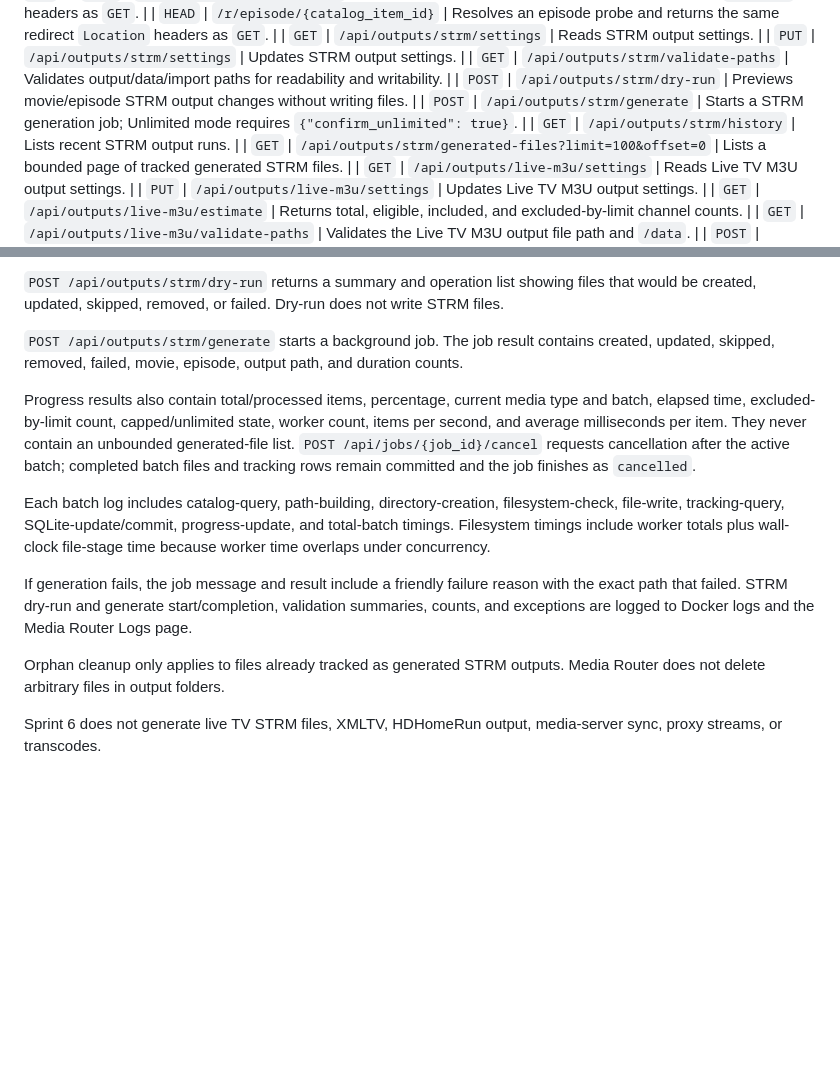
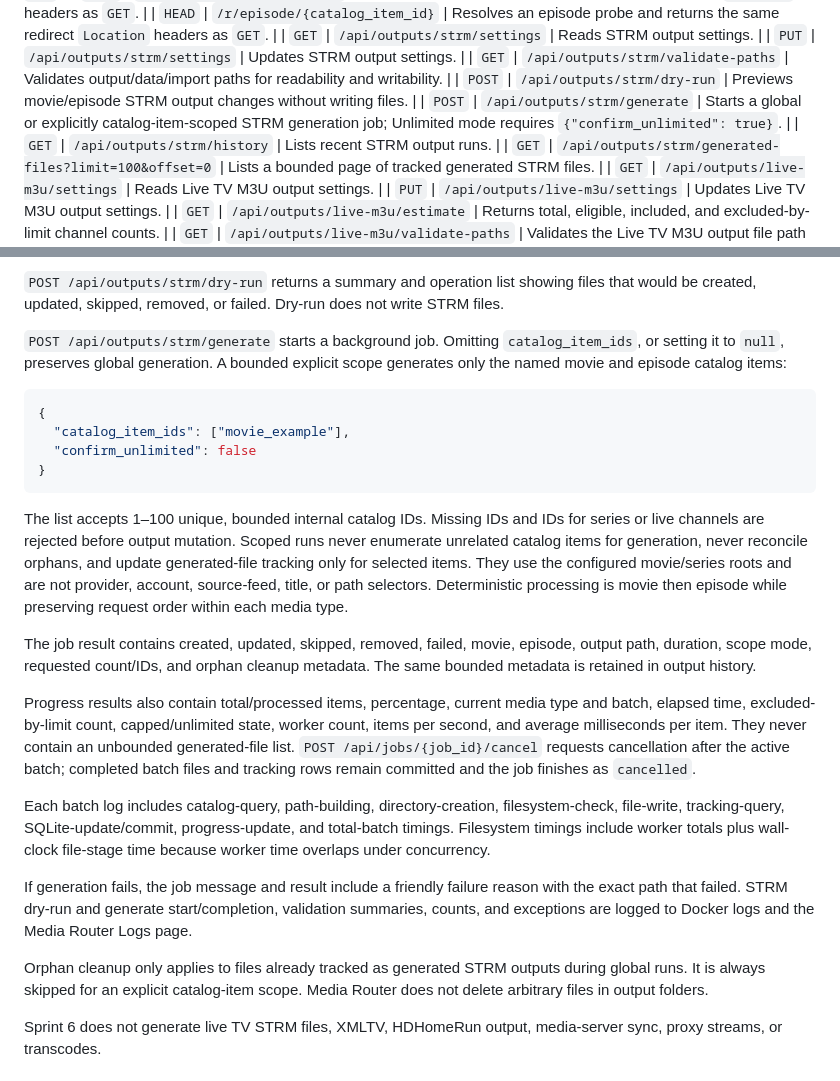
Before and after one commit to drumdandrum/MediaRouter, a Markdown page: docs/API.md, 2 parts joined by grey strips. GitHub-like rendering; blank space fills up the shorter version.

Commit message:
Document catalog-scoped STRM generation

````diff
--- a/docs/API.md
+++ b/docs/API.md
@@ -102,7 +102,7 @@ Normal runtime GET acquisition creates a provisional lease. Only provisional and
 | `PUT` | `/api/outputs/strm/settings` | Updates STRM output settings. |
 | `GET` | `/api/outputs/strm/validate-paths` | Validates output/data/import paths for readability and writability. |
 | `POST` | `/api/outputs/strm/dry-run` | Previews movie/episode STRM output changes without writing files. |
-| `POST` | `/api/outputs/strm/generate` | Starts a STRM generation job; Unlimited mode requires `{"confirm_unlimited": true}`. |
+| `POST` | `/api/outputs/strm/generate` | Starts a global or explicitly catalog-item-scoped STRM generation job; Unlimited mode requires `{"confirm_unlimited": true}`. |
 | `GET` | `/api/outputs/strm/history` | Lists recent STRM output runs. |
 | `GET` | `/api/outputs/strm/generated-files?limit=100&offset=0` | Lists a bounded page of tracked generated STRM files. |
 | `GET` | `/api/outputs/live-m3u/settings` | Reads Live TV M3U output settings. |
@@ -417,7 +417,29 @@ Validation covers the movies output directory, series output directory, `/data`,
 
 `POST /api/outputs/strm/dry-run` returns a summary and operation list showing files that would be created, updated, skipped, removed, or failed. Dry-run does not write STRM files.
 
-`POST /api/outputs/strm/generate` starts a background job. The job result contains created, updated, skipped, removed, failed, movie, episode, output path, and duration counts.
+`POST /api/outputs/strm/generate` starts a background job. Omitting
+`catalog_item_ids`, or setting it to `null`, preserves global generation. A
+bounded explicit scope generates only the named movie and episode catalog
+items:
+
+```json
+{
+  "catalog_item_ids": ["movie_example"],
+  "confirm_unlimited": false
+}
+```
+
+The list accepts 1–100 unique, bounded internal catalog IDs. Missing IDs and
+IDs for series or live channels are rejected before output mutation. Scoped
+runs never enumerate unrelated catalog items for generation, never reconcile
+orphans, and update generated-file tracking only for selected items. They use
+the configured movie/series roots and are not provider, account, source-feed,
+title, or path selectors. Deterministic processing is movie then episode while
+preserving request order within each media type.
+
+The job result contains created, updated, skipped, removed, failed, movie,
+episode, output path, duration, scope mode, requested count/IDs, and orphan
+cleanup metadata. The same bounded metadata is retained in output history.
 
 Progress results also contain total/processed items, percentage, current media type and batch, elapsed time, excluded-by-limit count, capped/unlimited state, worker count, items per second, and average milliseconds per item. They never contain an unbounded generated-file list. `POST /api/jobs/{job_id}/cancel` requests cancellation after the active batch; completed batch files and tracking rows remain committed and the job finishes as `cancelled`.
 
@@ -425,7 +447,9 @@ Each batch log includes catalog-query, path-building, directory-creation, filesy
 
 If generation fails, the job message and result include a friendly failure reason with the exact path that failed. STRM dry-run and generate start/completion, validation summaries, counts, and exceptions are logged to Docker logs and the Media Router Logs page.
 
-Orphan cleanup only applies to files already tracked as generated STRM outputs. Media Router does not delete arbitrary files in output folders.
+Orphan cleanup only applies to files already tracked as generated STRM outputs
+during global runs. It is always skipped for an explicit catalog-item scope.
+Media Router does not delete arbitrary files in output folders.
 
 Sprint 6 does not generate live TV STRM files, XMLTV, HDHomeRun output, media-server sync, proxy streams, or transcodes.
 
````
Also changed, not shown: 1 other file.
